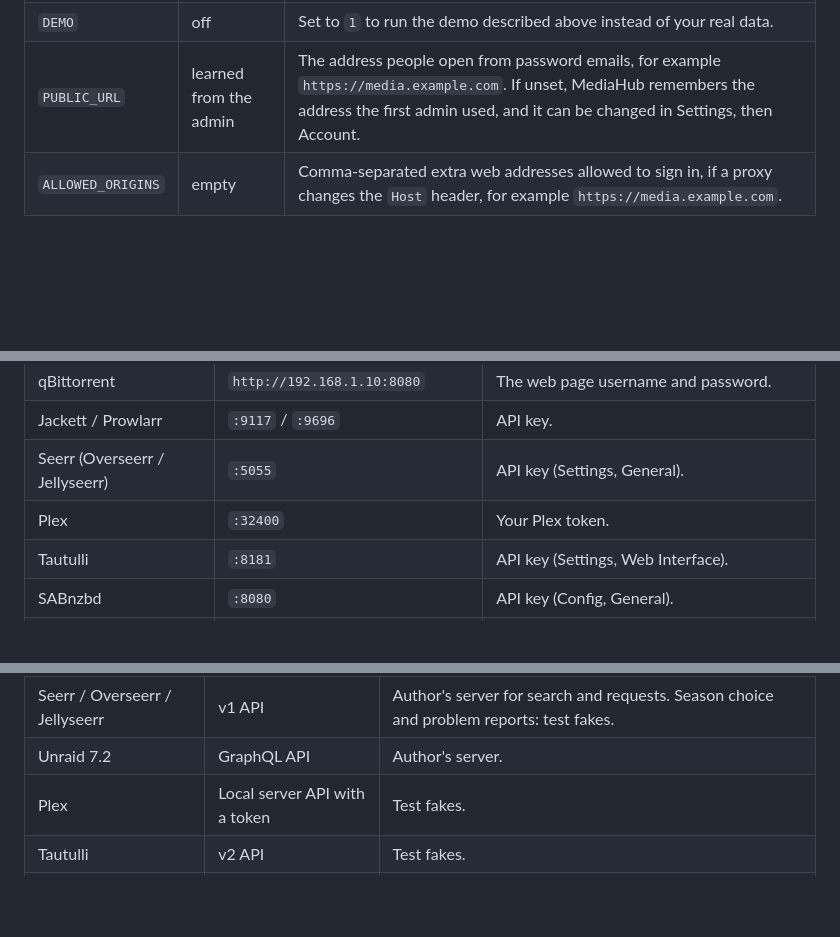
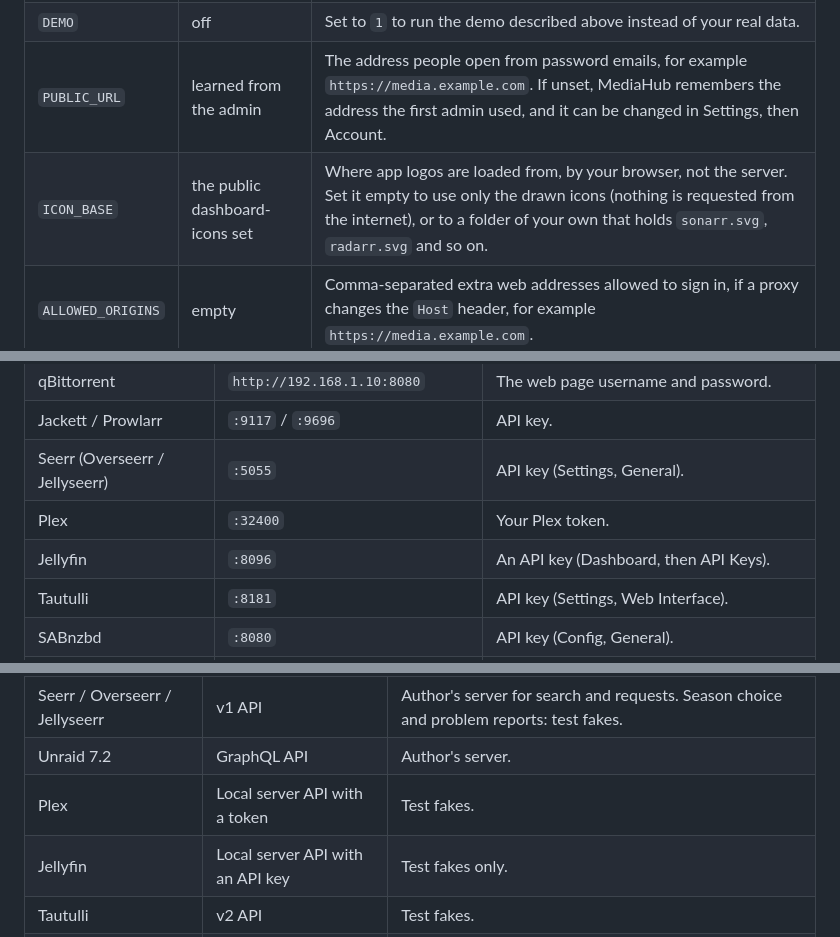
Before and after one commit to bdlnaredi/MediaHub, a Markdown page: README.md, 3 parts joined by grey strips. GitHub-like rendering; blank space fills up the shorter version.

```diff
--- a/README.md
+++ b/README.md
@@ -116,6 +116,7 @@ If the port can be reached by anyone besides you, set `SETUP_TOKEN` first (see b
 | `TRUST_PROXY` | off | Set to `true` **only** if MediaHub is behind a reverse proxy or tunnel you control. It makes MediaHub believe the proxy's client address and HTTPS headers. Leave it off otherwise. |
 | `DEMO` | off | Set to `1` to run the demo described above instead of your real data. |
 | `PUBLIC_URL` | learned from the admin | The address people open from password emails, for example `https://media.example.com`. If unset, MediaHub remembers the address the first admin used, and it can be changed in Settings, then Account. |
+| `ICON_BASE` | the public dashboard-icons set | Where app logos are loaded from, by your browser, not the server. Set it empty to use only the drawn icons (nothing is requested from the internet), or to a folder of your own that holds `sonarr.svg`, `radarr.svg` and so on. |
 | `ALLOWED_ORIGINS` | empty | Comma-separated extra web addresses allowed to sign in, if a proxy changes the `Host` header, for example `https://media.example.com`. |
 
 ## Connecting your apps
@@ -127,6 +128,7 @@ If the port can be reached by anyone besides you, set `SETUP_TOKEN` first (see b
 | Jackett / Prowlarr | `:9117` / `:9696` | API key. |
 | Seerr (Overseerr / Jellyseerr) | `:5055` | API key (Settings, General). |
 | Plex | `:32400` | Your Plex token. |
+| Jellyfin | `:8096` | An API key (Dashboard, then API Keys). |
 | Tautulli | `:8181` | API key (Settings, Web Interface). |
 | SABnzbd | `:8080` | API key (Config, General). |
 | Unraid (7.2 or newer) | your Unraid web address | An API key from Settings, Management Access, API Keys. |
@@ -149,6 +151,7 @@ Some features depend on fields that differ between app versions (for example Unr
 | Seerr / Overseerr / Jellyseerr | v1 API | Author's server for search and requests. Season choice and problem reports: test fakes. |
 | Unraid 7.2 | GraphQL API | Author's server. |
 | Plex | Local server API with a token | Test fakes. |
+| Jellyfin | Local server API with an API key | Test fakes only. |
 | Tautulli | v2 API | Test fakes. |
 | SABnzbd | JSON API (3.x and 4.x) | Test fakes. |
 | Prowlarr | v1 API | Test fakes. |
```
Also changed, not shown: other parts of README.md (+3 -3 lines), CHANGELOG.md (+9 -1 lines), docs/MAINTAINING.md (+2 -2 lines), docs/screenshots/dashboard.png, docs/screenshots/unraid.png, 12 other files.
